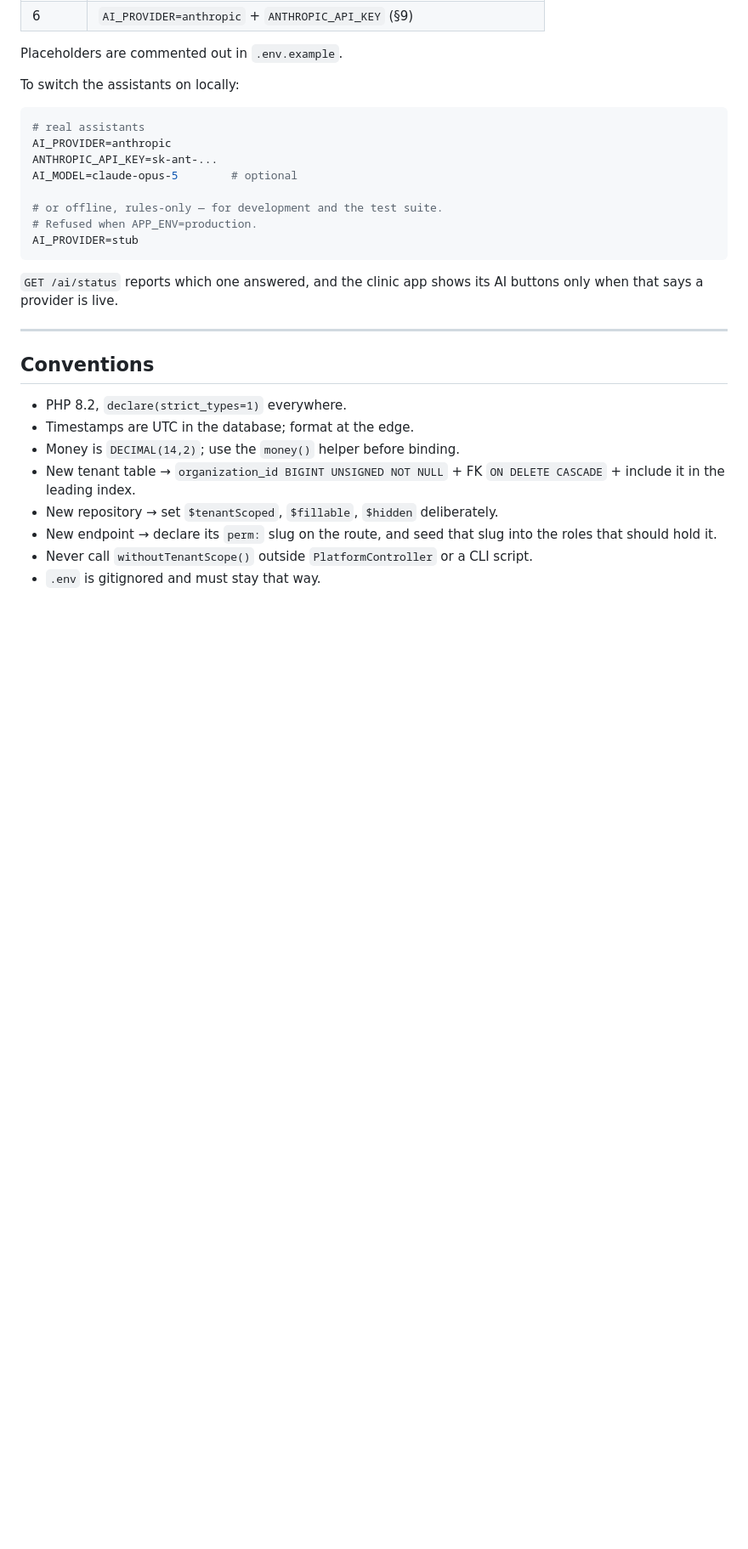
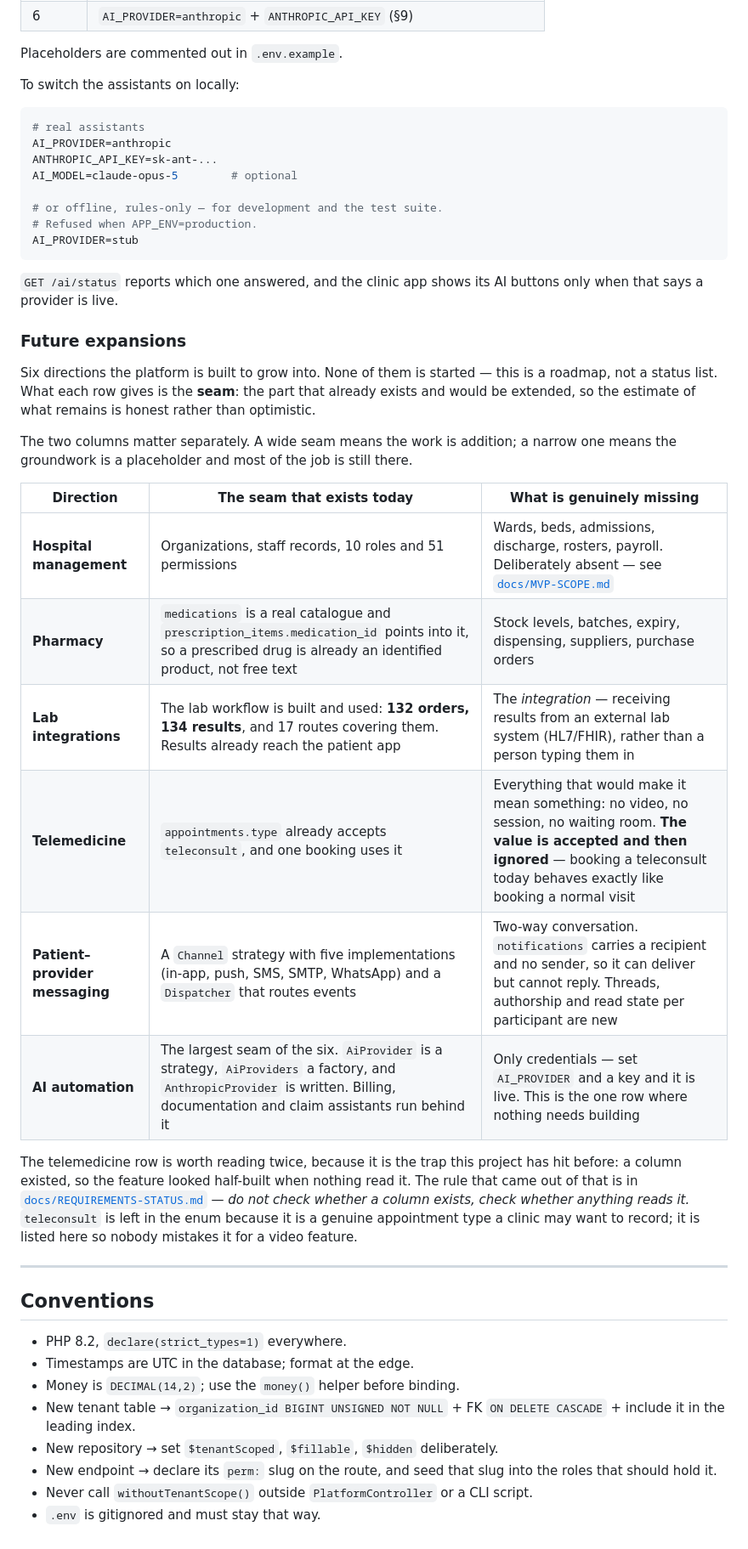
Before and after one commit to areebairfan535-cmyk/-Mediflow-Mobile-App, a Markdown page: README.md, the part around one of its changes. Shown at 85% size. Rendered like a GitHub page; blank space fills up the shorter version.

```diff
--- a/README.md
+++ b/README.md
@@ -1360,6 +1409,34 @@ AI_PROVIDER=stub
 `GET /ai/status` reports which one answered, and the clinic app shows its AI
 buttons only when that says a provider is live.
 
+### Future expansions
+
+Six directions the platform is built to grow into. None of them is started —
+this is a roadmap, not a status list. What each row gives is the **seam**: the
+part that already exists and would be extended, so the estimate of what remains
+is honest rather than optimistic.
+
+The two columns matter separately. A wide seam means the work is addition; a
+narrow one means the groundwork is a placeholder and most of the job is still
+there.
+
+| Direction | The seam that exists today | What is genuinely missing |
+|---|---|---|
+| **Hospital management** | Organizations, staff records, 10 roles and 51 permissions | Wards, beds, admissions, discharge, rosters, payroll. Deliberately absent — see [`docs/MVP-SCOPE.md`](docs/MVP-SCOPE.md) |
+| **Pharmacy** | `medications` is a real catalogue and `prescription_items.medication_id` points into it, so a prescribed drug is already an identified product, not free text | Stock levels, batches, expiry, dispensing, suppliers, purchase orders |
+| **Lab integrations** | The lab workflow is built and used: **132 orders, 134 results**, and 17 routes covering them. Results already reach the patient app | The *integration* — receiving results from an external lab system (HL7/FHIR), rather than a person typing them in |
+| **Telemedicine** | `appointments.type` already accepts `teleconsult`, and one booking uses it | Everything that would make it mean something: no video, no session, no waiting room. **The value is accepted and then ignored** — booking a teleconsult today behaves exactly like booking a normal visit |
+| **Patient–provider messaging** | A `Channel` strategy with five implementations (in-app, push, SMS, SMTP, WhatsApp) and a `Dispatcher` that routes events | Two-way conversation. `notifications` carries a recipient and no sender, so it can deliver but cannot reply. Threads, authorship and read state per participant are new |
+| **AI automation** | The largest seam of the six. `AiProvider` is a strategy, `AiProviders` a factory, and `AnthropicProvider` is written. Billing, documentation and claim assistants run behind it | Only credentials — set `AI_PROVIDER` and a key and it is live. This is the one row where nothing needs building |
+
+The telemedicine row is worth reading twice, because it is the trap this project
+has hit before: a column existed, so the feature looked half-built when nothing
+read it. The rule that came out of that is in
+[`docs/REQUIREMENTS-STATUS.md`](docs/REQUIREMENTS-STATUS.md) — *do not check
+whether a column exists, check whether anything reads it.* `teleconsult` is left
+in the enum because it is a genuine appointment type a clinic may want to
+record; it is listed here so nobody mistakes it for a video feature.
+
 ---
 
 ## Conventions
```
Also changed, not shown: other parts of README.md (+49 -0 lines), docs/REQUIREMENTS-STATUS.md (+21 -0 lines).
